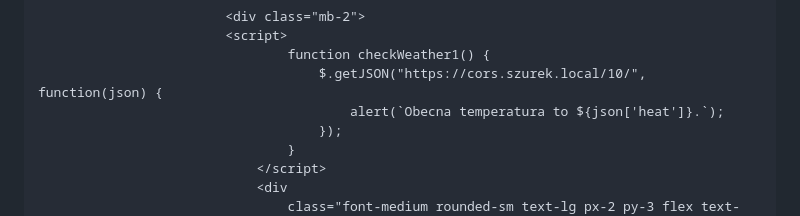
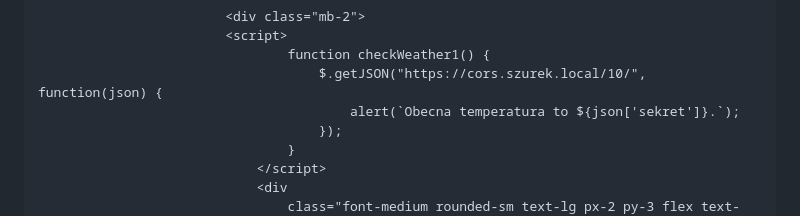
Before and after one commit to chemik22/strona, a Markdown page: README.md, the part around the change. Drawn GitHub-style.

```diff
--- a/README.md
+++ b/README.md
@@ -30,7 +30,7 @@
                             <script>
                                     function checkWeather1() {
                                         $.getJSON("https://cors.szurek.local/10/", function(json) {
-                                            alert(`Obecna temperatura to ${json['heat']}.`);
+                                            alert(`Obecna temperatura to ${json['sekret']}.`);
                                         });
                                     }
                                 </script>
```
